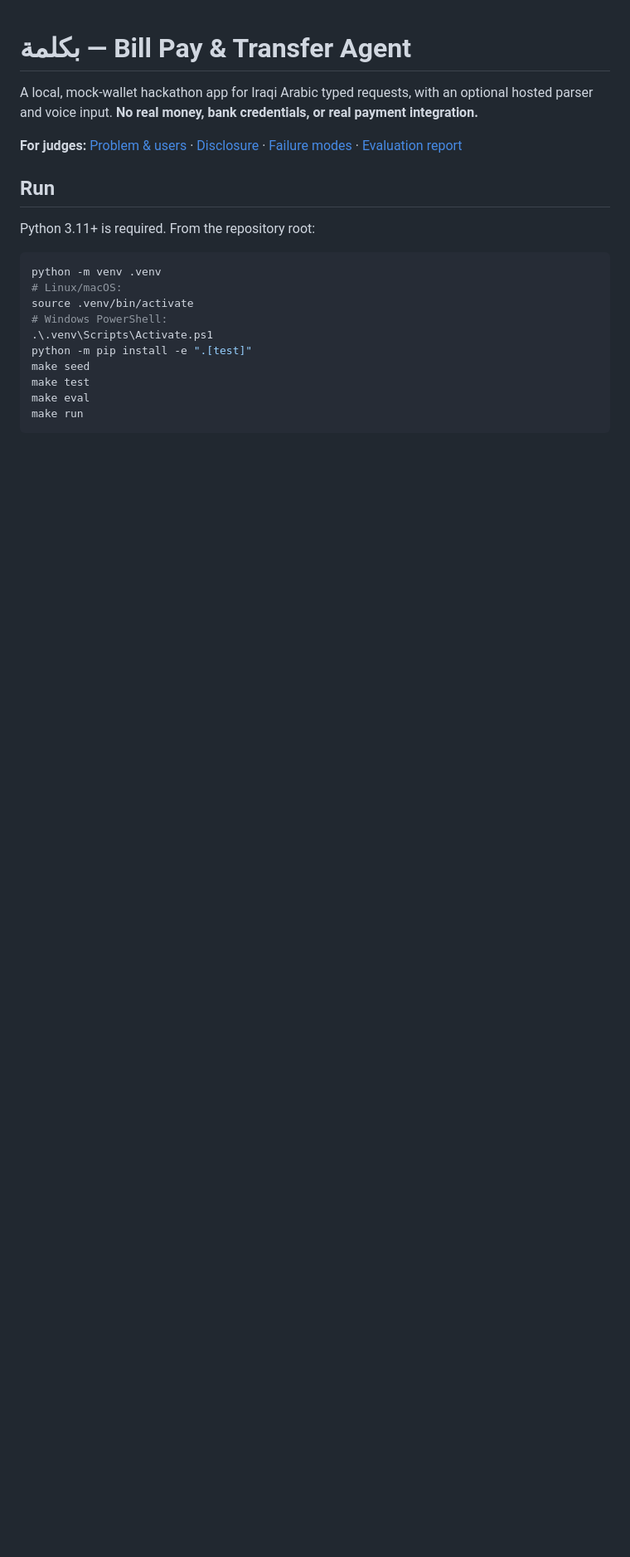
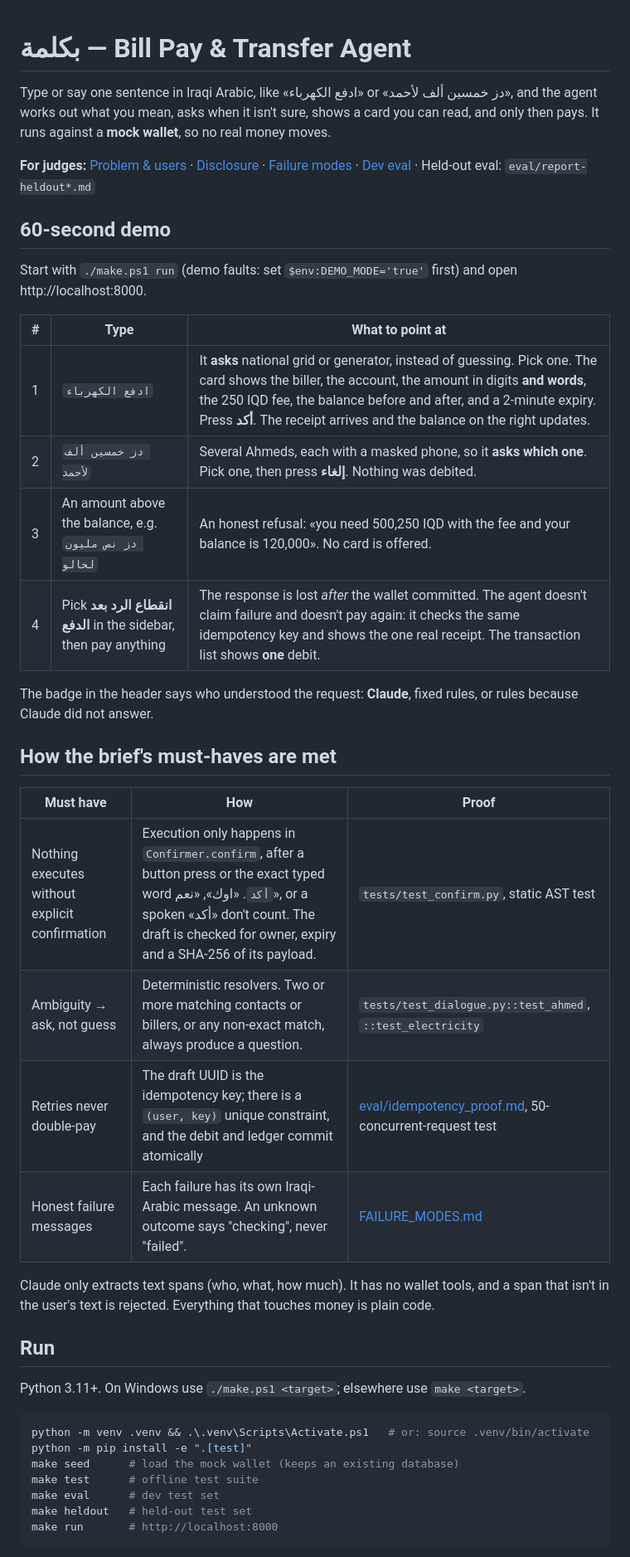
Before and after one commit to baraa0abd/Bill-Pay-Transfer-Agent, a Markdown page: README.md, the part around one of its changes. Shown at 83% size. Rendered like a GitHub page; blank space fills up the shorter version.

Commit message:
docs: Lead README with 60-second demo and must-have proof table
Drop Codex phase logs (kept in git history) and stale test counts.

Co-Authored-By: Claude Opus 5.5 <noreply@anthropic.com>

````diff
--- a/README.md
+++ b/README.md
@@ -1,23 +1,44 @@
 # بكلمة — Bill Pay & Transfer Agent
 
-A local, mock-wallet hackathon app for Iraqi Arabic typed requests, with an optional hosted parser and voice input. **No real money, bank credentials, or real payment integration.**
+Type or say one sentence in Iraqi Arabic, like «ادفع الكهرباء» or «دز خمسين ألف لأحمد», and the agent works out what you mean, asks when it isn't sure, shows a card you can read, and only then pays. It runs against a **mock wallet**, so no real money moves.
 
-**For judges:** [Problem & users](PROBLEM.md) · [Disclosure](DISCLOSURE.md) · [Failure modes](FAILURE_MODES.md) · [Evaluation report](eval/report.md)
+**For judges:** [Problem & users](PROBLEM.md) · [Disclosure](DISCLOSURE.md) · [Failure modes](FAILURE_MODES.md) · [Dev eval](eval/report.md) · Held-out eval: `eval/report-heldout*.md`
+
+## 60-second demo
+
+Start with `./make.ps1 run` (demo faults: set `$env:DEMO_MODE='true'` first) and open http://localhost:8000.
+
+| # | Type | What to point at |
+|---|---|---|
+| 1 | `ادفع الكهرباء` | It **asks** national grid or generator, instead of guessing. Pick one. The card shows the biller, the account, the amount in digits **and words**, the 250 IQD fee, the balance before and after, and a 2-minute expiry. Press **أكد**. The receipt arrives and the balance on the right updates. |
+| 2 | `دز خمسين ألف لأحمد` | Several Ahmeds, each with a masked phone, so it **asks which one**. Pick one, then press **إلغاء**. Nothing was debited. |
+| 3 | An amount above the balance, e.g. `دز نص مليون لخالو` | An honest refusal: «you need 500,250 IQD with the fee and your balance is 120,000». No card is offered. |
+| 4 | Pick **انقطاع الرد بعد الدفع** in the sidebar, then pay anything | The response is lost *after* the wallet committed. The agent doesn't claim failure and doesn't pay again: it checks the same idempotency key and shows the one real receipt. The transaction list shows **one** debit. |
+
+The badge in the header says who understood the request: **Claude**, fixed rules, or rules because Claude did not answer.
+
+## How the brief's must-haves are met
+
+| Must have | How | Proof |
+|---|---|---|
+| Nothing executes without explicit confirmation | Execution only happens in `Confirmer.confirm`, after a button press or the exact typed word `أكد`. «اوك», «نعم», or a spoken «أكد» don't count. The draft is checked for owner, expiry and a SHA-256 of its payload. | `tests/test_confirm.py`, static AST test |
+| Ambiguity → ask, not guess | Deterministic resolvers. Two or more matching contacts or billers, or any non-exact match, always produce a question. | `tests/test_dialogue.py::test_ahmed`, `::test_electricity` |
+| Retries never double-pay | The draft UUID is the idempotency key; there is a `(user, key)` unique constraint, and the debit and ledger commit atomically | [eval/idempotency_proof.md](eval/idempotency_proof.md), 50-concurrent-request test |
+| Honest failure messages | Each failure has its own Iraqi-Arabic message. An unknown outcome says "checking", never "failed". | [FAILURE_MODES.md](FAILURE_MODES.md) |
+
+Claude only extracts text spans (who, what, how much). It has no wallet tools, and a span that isn't in the user's text is rejected. Everything that touches money is plain code.
 
 ## Run
 
-Python 3.11+ is required. From the repository root:
+Python 3.11+. On Windows use `./make.ps1 <target>`; elsewhere use `make <target>`.
 
 ```sh
-python -m venv .venv
-# Linux/macOS:
-source .venv/bin/activate
-# Windows PowerShell:
-.\.venv\Scripts\Activate.ps1
+python -m venv .venv && .\.venv\Scripts\Activate.ps1   # or: source .venv/bin/activate
 python -m pip install -e ".[test]"
-make seed
-make test
-make eval
-make run
+make seed      # load the mock wallet (keeps an existing database)
+make test      # offline test suite
+make eval      # dev test set
+make heldout   # held-out test set
+make run       # http://localhost:8000
 ```
 
````
Also changed, not shown: other parts of README.md (+4 -39 lines).
